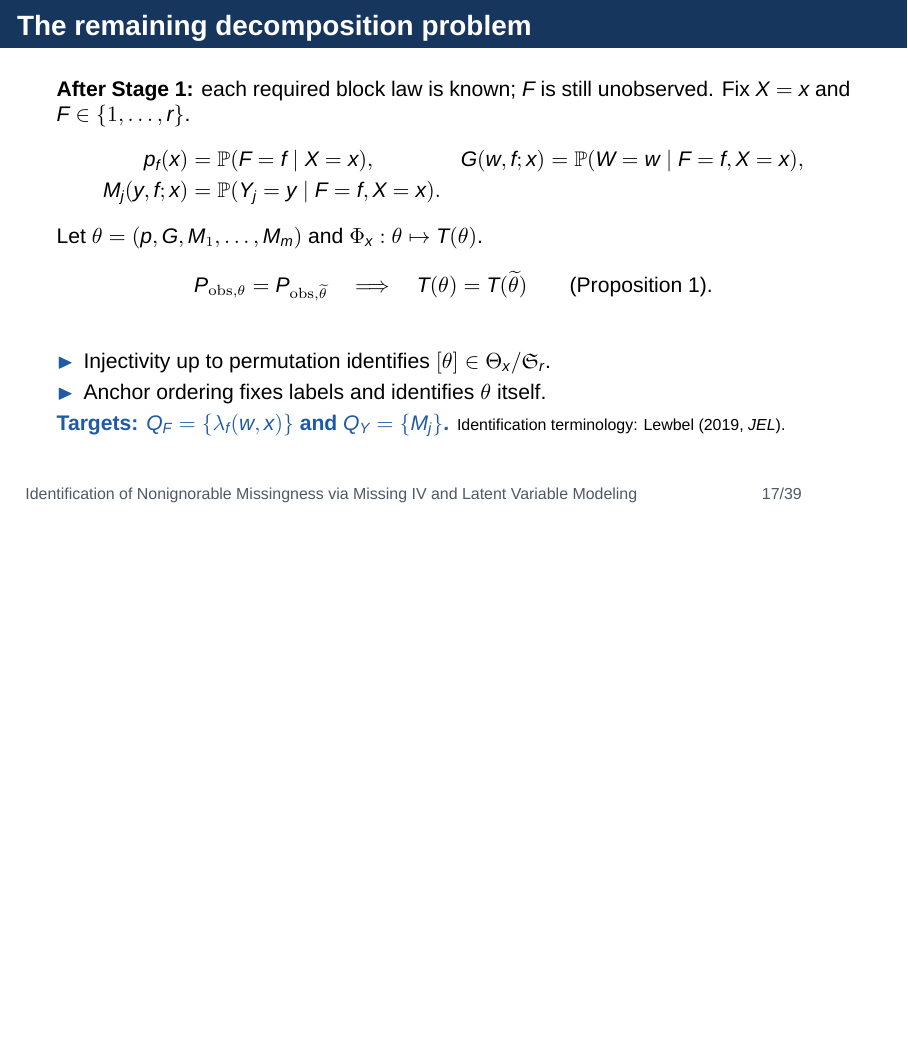
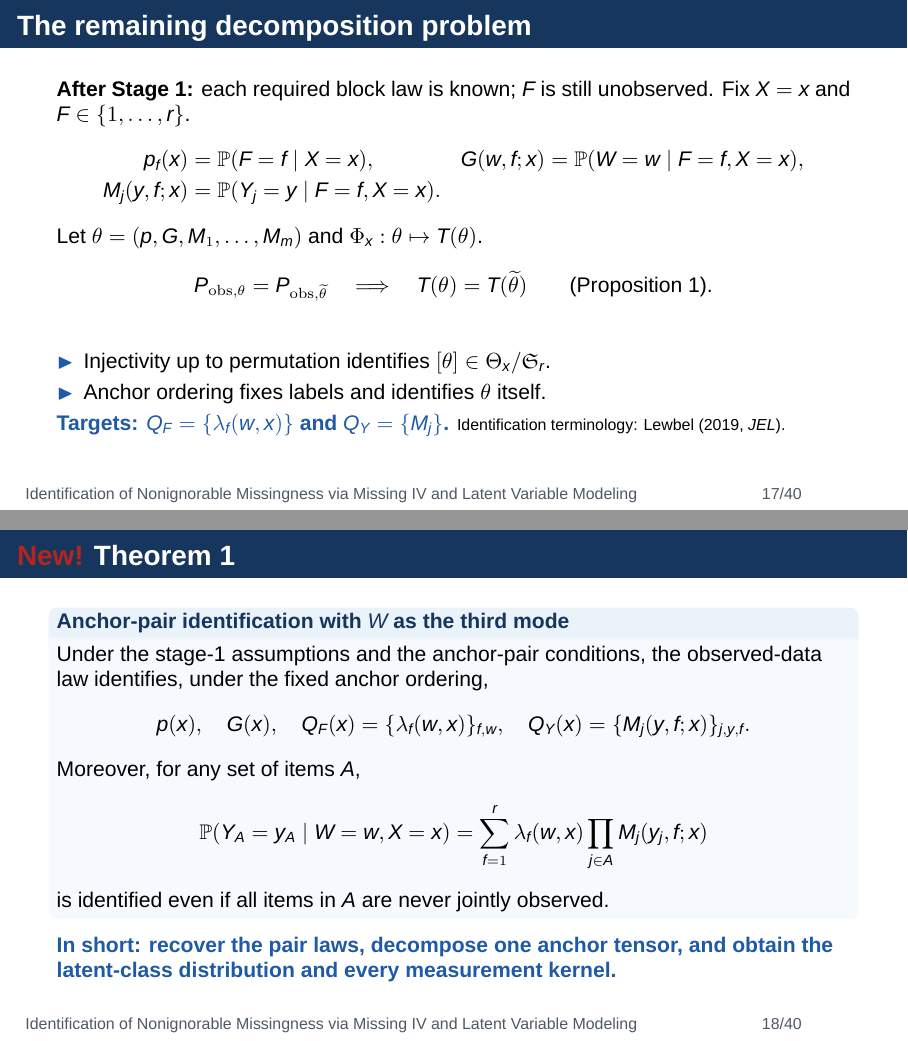
Before and after one commit to MHsamurai/missing-IV, LaTeX slides (manuscript/vector_missing_iv_identification_beamer_n1000.tex): page 17 of 39 before the commit and pages 17 and 18 of 40 after it, the two joined at a grey line, the shorter picture padded with empty space. Compiled offline with XeLaTeX; a missing font is replaced by an installed copy or a similar font.

Commit message:
Place Theorem 1 after decomposition problem in main slides

```diff
--- a/manuscript/vector_missing_iv_identification_beamer_n1000.tex
+++ b/manuscript/vector_missing_iv_identification_beamer_n1000.tex
@@ -408,6 +408,25 @@ P_{\mathrm{obs},\theta}=P_{\mathrm{obs},\widetilde\theta}
 {\slideannotation Identification terminology: Lewbel (2019, \emph{JEL}).}
 \end{frame}
 
+\begin{frame}{\textcolor{Red}{New!} Theorem 1}
+\begin{theorembox}{Anchor-pair identification with $W$ as the third mode}
+Under the stage-1 assumptions and the anchor-pair conditions, the observed-data law identifies, under the fixed anchor ordering,
+\[
+p(x),\quad G(x),\quad
+Q_F(x)=\{\lambda_f(w,x)\}_{f,w},\quad
+Q_Y(x)=\{M_j(y,f;x)\}_{j,y,f}.
+\]
+Moreover, for any set of items $A$,
+\[
+\Prb(Y_A=y_A\mid W=w,X=x)
+=\sum_{f=1}^r\lambda_f(w,x)\prod_{j\in A}M_j(y_j,f;x)
+\]
+is identified even if all items in $A$ are never jointly observed.
+\end{theorembox}
+\vspace{.2em}
+\bluekey{In short: recover the pair laws, decompose one anchor tensor, and obtain the latent-class distribution and every measurement kernel.}
+\end{frame}
+
 \begin{frame}{Candidate model: the generating DAG}
 \centering
 \begin{tikzpicture}[
```
